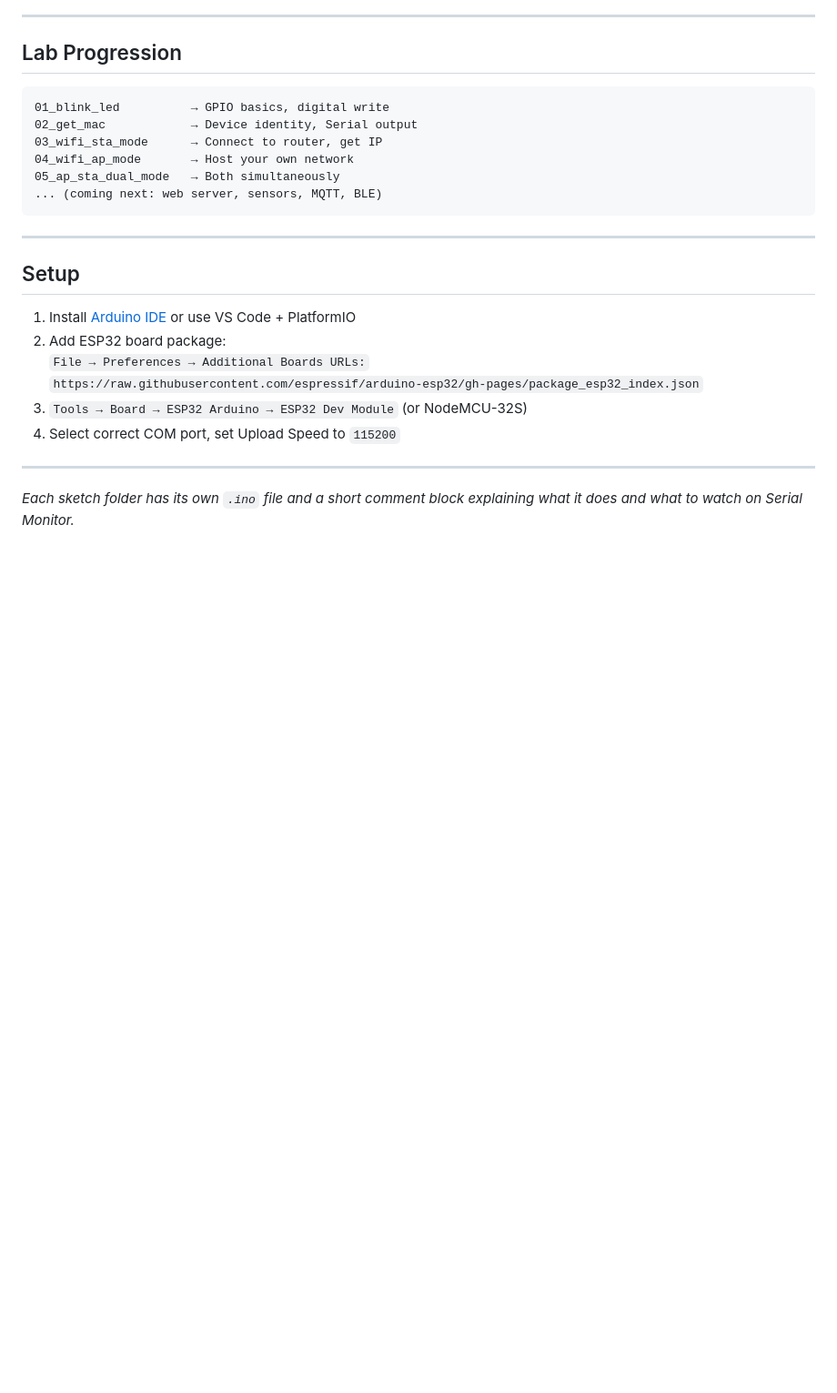
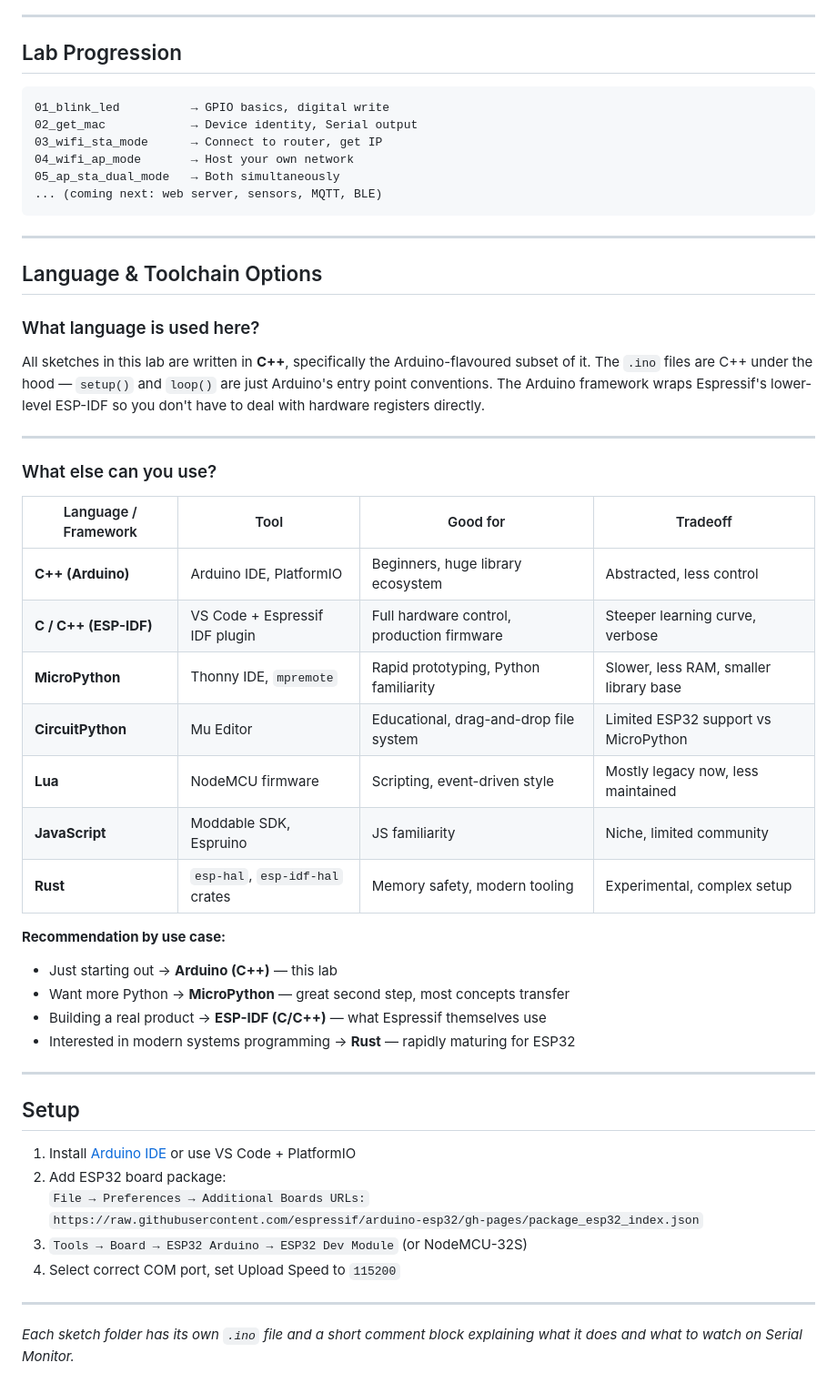
Before and after one commit to Das-Aditi/IoT-Fun-Codes, a Markdown page: ESP32/README.md, the part around one of its changes. Shown at 91% size. GitHub-like rendering; blank space fills up the shorter version.

Commit message:
-> Updated both ESP32 related readme files

```diff
--- a/ESP32/README.md
+++ b/ESP32/README.md
@@ -74,6 +74,33 @@ Use case: A bridge device, or a local web dashboard while staying cloud-connecte
 
 ---
 
+## Language & Toolchain Options
+
+### What language is used here?
+All sketches in this lab are written in **C++**, specifically the Arduino-flavoured subset of it. The `.ino` files are C++ under the hood — `setup()` and `loop()` are just Arduino's entry point conventions. The Arduino framework wraps Espressif's lower-level ESP-IDF so you don't have to deal with hardware registers directly.
+
+---
+
+### What else can you use?
+
+| Language / Framework | Tool | Good for | Tradeoff |
+|---|---|---|---|
+| **C++ (Arduino)** | Arduino IDE, PlatformIO | Beginners, huge library ecosystem | Abstracted, less control |
+| **C / C++ (ESP-IDF)** | VS Code + Espressif IDF plugin | Full hardware control, production firmware | Steeper learning curve, verbose |
+| **MicroPython** | Thonny IDE, `mpremote` | Rapid prototyping, Python familiarity | Slower, less RAM, smaller library base |
+| **CircuitPython** | Mu Editor | Educational, drag-and-drop file system | Limited ESP32 support vs MicroPython |
+| **Lua** | NodeMCU firmware | Scripting, event-driven style | Mostly legacy now, less maintained |
+| **JavaScript** | Moddable SDK, Espruino | JS familiarity | Niche, limited community |
+| **Rust** | `esp-hal`, `esp-idf-hal` crates | Memory safety, modern tooling | Experimental, complex setup |
+
+**Recommendation by use case:**
+- Just starting out → **Arduino (C++)** — this lab
+- Want more Python → **MicroPython** — great second step, most concepts transfer
+- Building a real product → **ESP-IDF (C/C++)** — what Espressif themselves use
+- Interested in modern systems programming → **Rust** — rapidly maturing for ESP32
+
+---
+
 ## Setup
 
 1. Install [Arduino IDE](https://www.arduino.cc/en/software) or use VS Code + PlatformIO
```
Also changed, not shown: other parts of ESP32/README.md (+1 -1 lines), readme.md (+0 -1 lines).
